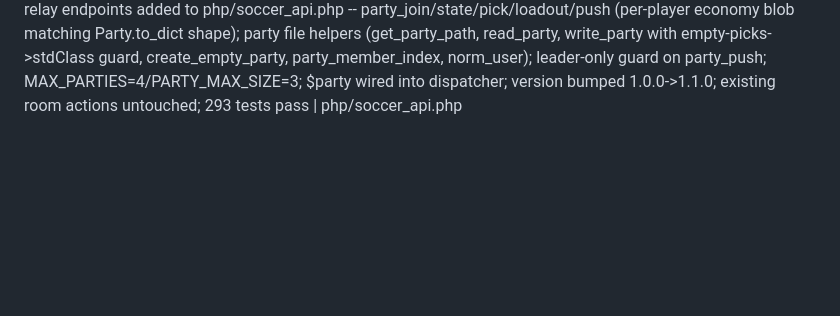
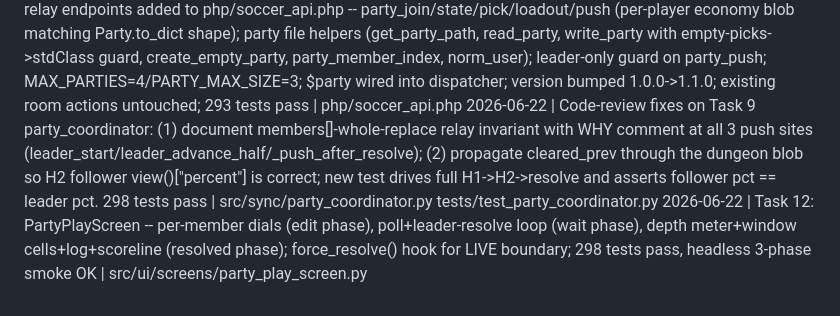
Before and after one commit to drpaj12/PJABs_Fanbidextrous_Game, a Markdown page: log.md, the part around the change. GitHub-like rendering; blank space fills up the shorter version.

Commit message:
chore: log Task 12 PartyPlayScreen completion
Co-Authored-By: Claude Opus 4.8 (1M context) <noreply@anthropic.com>

```diff
--- a/log.md
+++ b/log.md
@@ -63,3 +63,5 @@ Append one line per session. Never delete old entries.
 2026-06-22 | Plan 1b COMPLETE: SIM-mode dungeon UI playable end-to-end (Splash->Pregame->Shop(H1)->3 windows->Shop(H2)->3 windows->Final %). Pure CrawlSession (two-half treasury/loadouts/log, 10 tests) + cached icon loader + 9 generated PNGs + draw_depth_meter + ShopScreen + DungeonPlayScreen + DungeonFinalScreen + DungeonSimFlow + --dungeon entry + launcher option. 273 tests pass; smoke OK. Run: .venv/Scripts/python src/main.py --dungeon | src/game/crawl.py src/utils/asset_loader.py TOOLS/make_icons.py TOOLS/smoke_dungeon.py src/ui/screens/shop_screen.py src/ui/screens/dungeon_play_screen.py src/ui/screens/status_screens.py src/ui/widgets.py src/ui/flow.py src/main.py config/game_config.json config/layout_config.json assets/images/icons/
 2026-06-22 | Plan 2 Task 4: picks<->fighter-lines bridge (parse_preds, preds_from_lines, fighter_lines_from_picks), all_picks_in method on Party, split_gold; 6 new tests; 285 tests pass | src/game/party.py tests/test_party.py
 2026-06-22 | Task 8: party relay endpoints added to php/soccer_api.php -- party_join/state/pick/loadout/push (per-player economy blob matching Party.to_dict shape); party file helpers (get_party_path, read_party, write_party with empty-picks->stdClass guard, create_empty_party, party_member_index, norm_user); leader-only guard on party_push; MAX_PARTIES=4/PARTY_MAX_SIZE=3; $party wired into dispatcher; version bumped 1.0.0->1.1.0; existing room actions untouched; 293 tests pass | php/soccer_api.php
+2026-06-22 | Code-review fixes on Task 9 party_coordinator: (1) document members[]-whole-replace relay invariant with WHY comment at all 3 push sites (leader_start/leader_advance_half/_push_after_resolve); (2) propagate cleared_prev through the dungeon blob so H2 follower view()["percent"] is correct; new test drives full H1->H2->resolve and asserts follower pct == leader pct. 298 tests pass | src/sync/party_coordinator.py tests/test_party_coordinator.py
+2026-06-22 | Task 12: PartyPlayScreen -- per-member dials (edit phase), poll+leader-resolve loop (wait phase), depth meter+window cells+log+scoreline (resolved phase); force_resolve() hook for LIVE boundary; 298 tests pass, headless 3-phase smoke OK | src/ui/screens/party_play_screen.py
```
